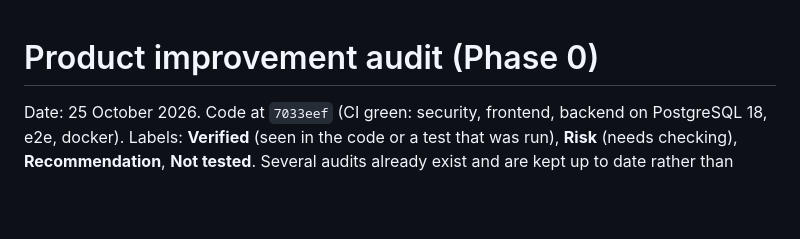
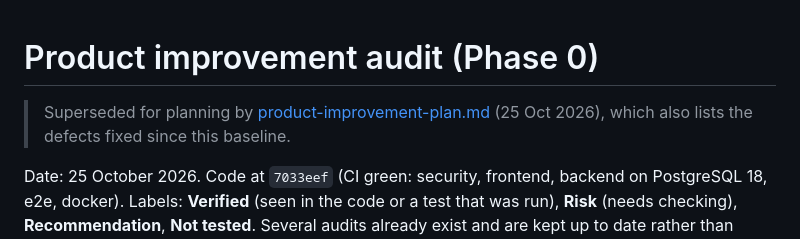
Before and after one commit to franklinosuji2-afk/securescope, a Markdown page: docs/product-improvement-audit.md, the part around the change. Drawn GitHub-style; blank space fills up the shorter version.

Commit message:
Final product improvement plan
Co-Authored-By: Claude Sonnet 5.5 <noreply@anthropic.com>
Claude-Session: https://claude.ai/code/session_016jr1X3ccQ92y8wFJLEAMCF

```diff
--- a/docs/product-improvement-audit.md
+++ b/docs/product-improvement-audit.md
@@ -1,4 +1,6 @@
 # Product improvement audit (Phase 0)
+
+> Superseded for planning by [product-improvement-plan.md](product-improvement-plan.md) (25 Oct 2026), which also lists the defects fixed since this baseline.
 
 Date: 25 October 2026. Code at `7033eef` (CI green: security, frontend, backend on PostgreSQL 18, e2e, docker).
 Labels: **Verified** (seen in the code or a test that was run), **Risk** (needs checking), **Recommendation**, **Not tested**.
```
Also changed, not shown: docs/product-improvement-plan.md (added, +146 -0 lines).
